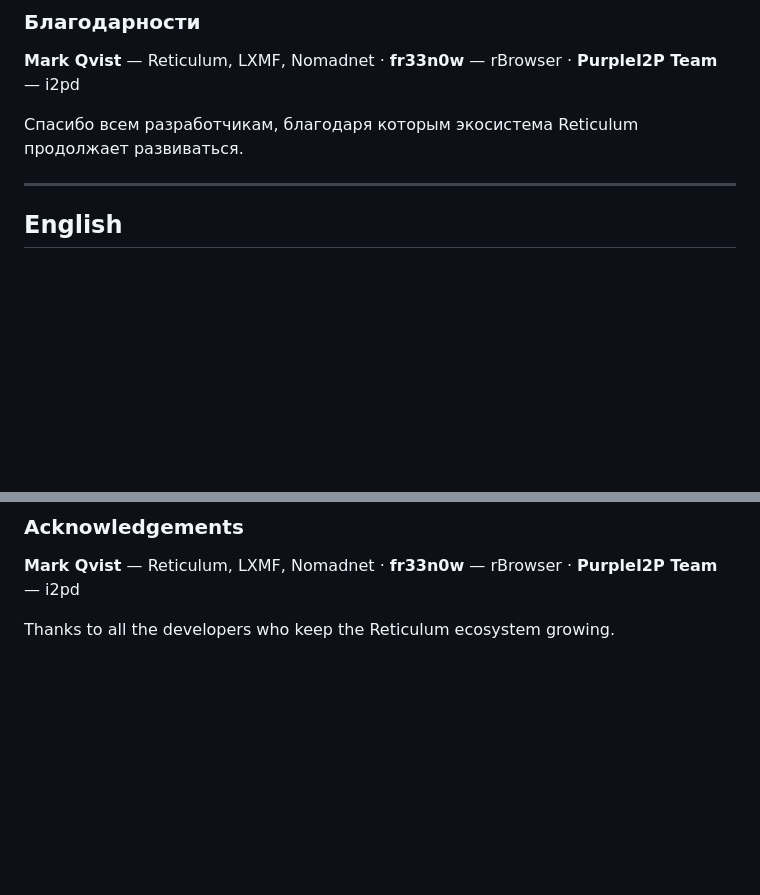
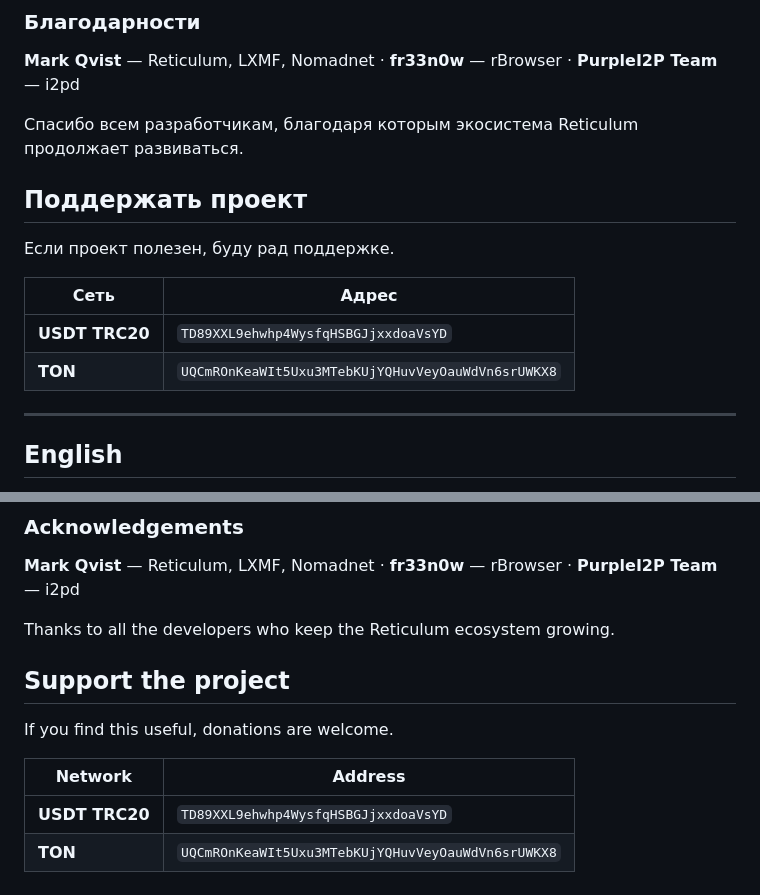
Before and after one commit to e2ret/NOEMA-RNSGate-Lite, a Markdown page: README.md, 2 parts joined by grey strips. Drawn GitHub-style; blank space fills up the shorter version.

```diff
--- a/README.md
+++ b/README.md
@@ -85,6 +85,14 @@ IP-адрес устройства можно посмотреть в списк
 
 Спасибо всем разработчикам, благодаря которым экосистема Reticulum продолжает развиваться.
 
+## Поддержать проект
+Если проект полезен, буду рад поддержке.
+
+| Сеть | Адрес |
+|------|-------|
+| **USDT TRC20** | `TD89XXL9ehwhp4WysfqHSBGJjxxdoaVsYD` |
+| **TON** | `UQCmROnKeaWIt5Uxu3MTebKUjYQHuvVeyOauWdVn6srUWKX8` |
+
 ---
 
 ## English
@@ -164,3 +172,11 @@ Minimum requirements: ~256 MB RAM, ~2 GB disk for a full install.
 **Mark Qvist** — Reticulum, LXMF, Nomadnet · **fr33n0w** — rBrowser · **PurpleI2P Team** — i2pd
 
 Thanks to all the developers who keep the Reticulum ecosystem growing.
+
+## Support the project
+If you find this useful, donations are welcome.
+
+| Network | Address |
+|---------|---------|
+| **USDT TRC20** | `TD89XXL9ehwhp4WysfqHSBGJjxxdoaVsYD` |
+| **TON** | `UQCmROnKeaWIt5Uxu3MTebKUjYQHuvVeyOauWdVn6srUWKX8` |
```
